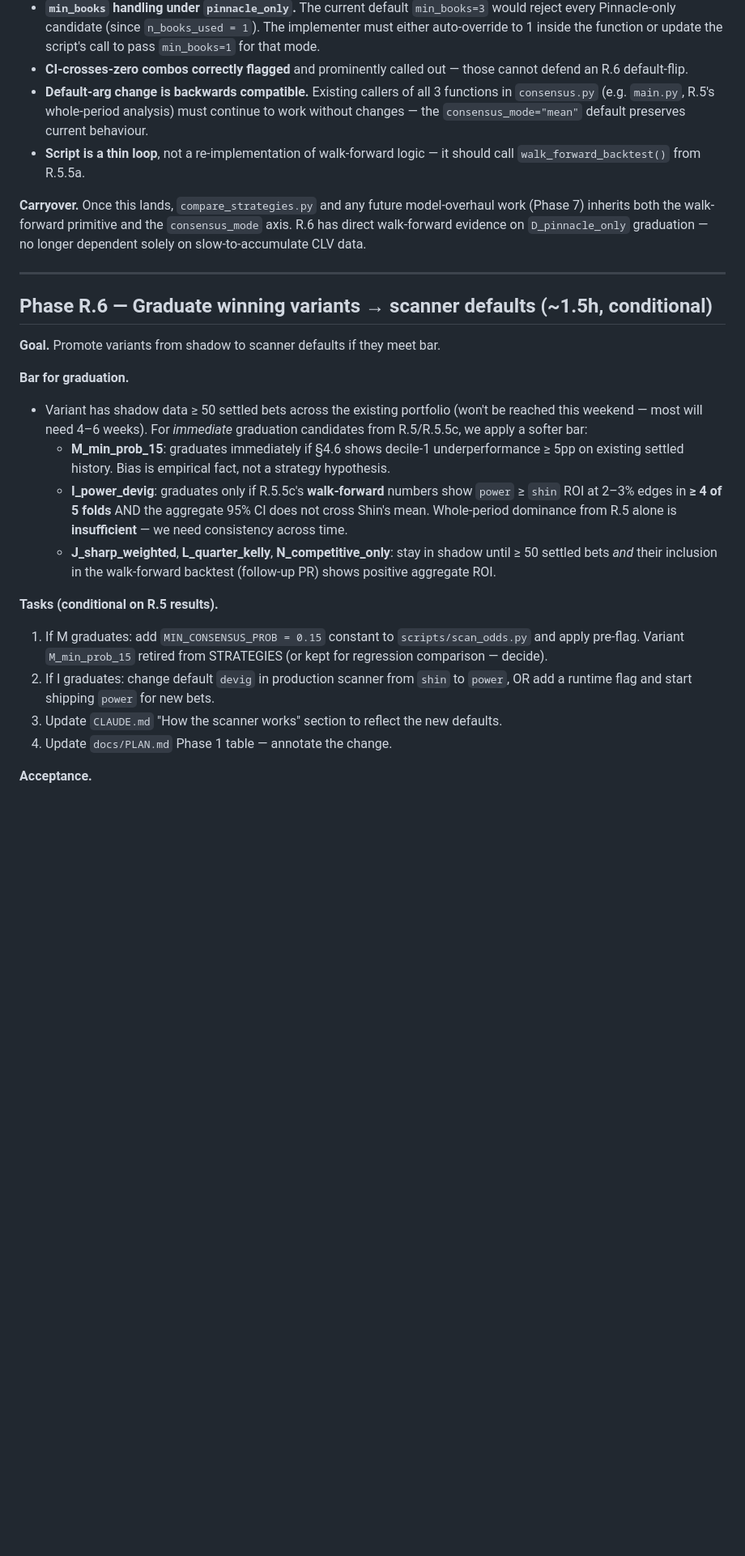
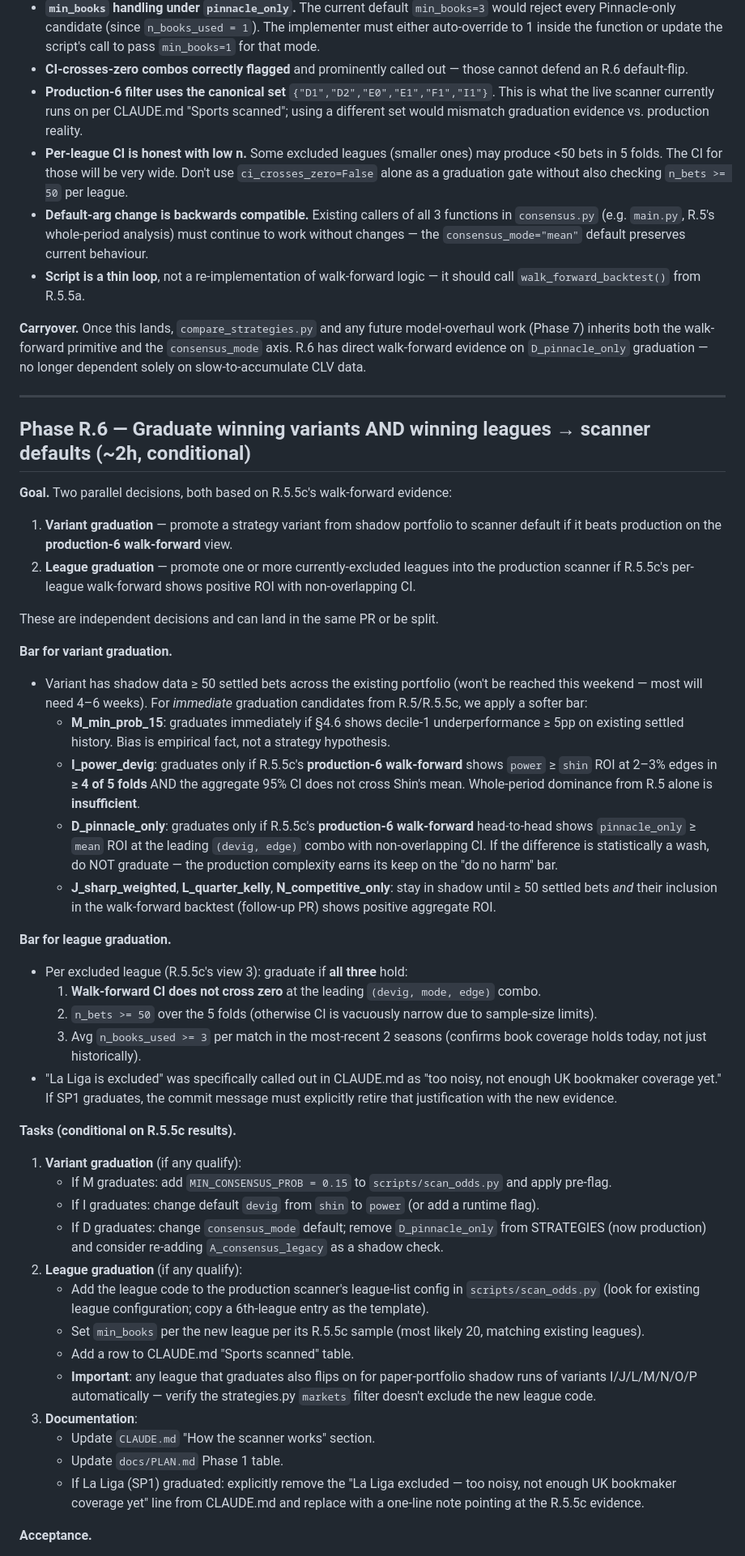
Before and after one commit to Robert-Freire/bets, a Markdown page: docs/PLAN_RESEARCH_2026-04.md, the part around one of its changes. Shown at 81% size. GitHub-like rendering; blank space fills up the shorter version.

```diff
--- a/docs/PLAN_RESEARCH_2026-04.md
+++ b/docs/PLAN_RESEARCH_2026-04.md
@@ -976,6 +990,8 @@ pytest -q  # no regressions
 - **Pinnacle excluded from bet candidates in `pinnacle_only` mode.** Re-read the iteration in `find_consensus_bets` — confirm `if consensus_mode == "pinnacle_only" and book == "PS": continue`. Without this, the strategy could "find an edge" against itself.
 - **`min_books` handling under `pinnacle_only`.** The current default `min_books=3` would reject every Pinnacle-only candidate (since `n_books_used = 1`). The implementer must either auto-override to 1 inside the function or update the script's call to pass `min_books=1` for that mode.
 - **CI-crosses-zero combos correctly flagged** and prominently called out — those cannot defend an R.6 default-flip.
+- **Production-6 filter uses the canonical set** `{"D1","D2","E0","E1","F1","I1"}`. This is what the live scanner currently runs on per CLAUDE.md "Sports scanned"; using a different set would mismatch graduation evidence vs. production reality.
+- **Per-league CI is honest with low n.** Some excluded leagues (smaller ones) may produce <50 bets in 5 folds. The CI for those will be very wide. Don't use `ci_crosses_zero=False` alone as a graduation gate without also checking `n_bets >= 50` per league.
 - **Default-arg change is backwards compatible.** Existing callers of all 3 functions in `consensus.py` (e.g. `main.py`, R.5's whole-period analysis) must continue to work without changes — the `consensus_mode="mean"` default preserves current behaviour.
 - **Script is a thin loop**, not a re-implementation of walk-forward logic — it should call `walk_forward_backtest()` from R.5.5a.
 
@@ -983,20 +999,41 @@ pytest -q  # no regressions
 
 ---
 
-## Phase R.6 — Graduate winning variants → scanner defaults (~1.5h, conditional)
+## Phase R.6 — Graduate winning variants AND winning leagues → scanner defaults (~2h, conditional)
 
-**Goal.** Promote variants from shadow to scanner defaults if they meet bar.
+**Goal.** Two parallel decisions, both based on R.5.5c's walk-forward evidence:
+1. **Variant graduation** — promote a strategy variant from shadow portfolio to scanner default if it beats production on the **production-6 walk-forward** view.
+2. **League graduation** — promote one or more currently-excluded leagues into the production scanner if R.5.5c's per-league walk-forward shows positive ROI with non-overlapping CI.
 
-**Bar for graduation.**
+These are independent decisions and can land in the same PR or be split.
+
+**Bar for variant graduation.**
 - Variant has shadow data ≥ 50 settled bets across the existing portfolio (won't be reached this weekend — most will need 4–6 weeks). For *immediate* graduation candidates from R.5/R.5.5c, we apply a softer bar:
   - **M_min_prob_15**: graduates immediately if §4.6 shows decile-1 underperformance ≥ 5pp on existing settled history. Bias is empirical fact, not a strategy hypothesis.
-  - **I_power_devig**: graduates only if R.5.5c's **walk-forward** numbers show `power` ≥ `shin` ROI at 2–3% edges in **≥ 4 of 5 folds** AND the aggregate 95% CI does not cross Shin's mean. Whole-period dominance from R.5 alone is **insufficient** — we need consistency across time.
+  - **I_power_devig**: graduates only if R.5.5c's **production-6 walk-forward** shows `power` ≥ `shin` ROI at 2–3% edges in **≥ 4 of 5 folds** AND the aggregate 95% CI does not cross Shin's mean. Whole-period dominance from R.5 alone is **insufficient**.
+  - **D_pinnacle_only**: graduates only if R.5.5c's **production-6 walk-forward** head-to-head shows `pinnacle_only` ≥ `mean` ROI at the leading `(devig, edge)` combo with non-overlapping CI. If the difference is statistically a wash, do NOT graduate — the production complexity earns its keep on the "do no harm" bar.
   - **J_sharp_weighted**, **L_quarter_kelly**, **N_competitive_only**: stay in shadow until ≥ 50 settled bets *and* their inclusion in the walk-forward backtest (follow-up PR) shows positive aggregate ROI.
 
-**Tasks (conditional on R.5 results).**
-1. If M graduates: add `MIN_CONSENSUS_PROB = 0.15` constant to `scripts/scan_odds.py` and apply pre-flag. Variant `M_min_prob_15` retired from STRATEGIES (or kept for regression comparison — decide).
-2. If I graduates: change default `devig` in production scanner from `shin` to `power`, OR add a runtime flag and start shipping `power` for new bets.
-3. Update `CLAUDE.md` "How the scanner works" section to reflect the new defaults.
-4. Update `docs/PLAN.md` Phase 1 table — annotate the change.
+**Bar for league graduation.**
+- Per excluded league (R.5.5c's view 3): graduate if **all three** hold:
+  1. **Walk-forward CI does not cross zero** at the leading `(devig, mode, edge)` combo.
+  2. `n_bets >= 50` over the 5 folds (otherwise CI is vacuously narrow due to sample-size limits).
+  3. Avg `n_books_used >= 3` per match in the most-recent 2 seasons (confirms book coverage holds today, not just historically).
+- "La Liga is excluded" was specifically called out in CLAUDE.md as "too noisy, not enough UK bookmaker coverage yet." If SP1 graduates, the commit message must explicitly retire that justification with the new evidence.
+
+**Tasks (conditional on R.5.5c results).**
+1. **Variant graduation** (if any qualify):
+   - If M graduates: add `MIN_CONSENSUS_PROB = 0.15` to `scripts/scan_odds.py` and apply pre-flag.
+   - If I graduates: change default `devig` from `shin` to `power` (or add a runtime flag).
+   - If D graduates: change `consensus_mode` default; remove `D_pinnacle_only` from STRATEGIES (now production) and consider re-adding `A_consensus_legacy` as a shadow check.
+2. **League graduation** (if any qualify):
+   - Add the league code to the production scanner's league-list config in `scripts/scan_odds.py` (look for existing league configuration; copy a 6th-league entry as the template).
+   - Set `min_books` per the new league per its R.5.5c sample (most likely 20, matching existing leagues).
+   - Add a row to CLAUDE.md "Sports scanned" table.
+   - **Important**: any league that graduates also flips on for paper-portfolio shadow runs of variants I/J/L/M/N/O/P automatically — verify the strategies.py `markets` filter doesn't exclude the new league code.
+3. **Documentation**:
+   - Update `CLAUDE.md` "How the scanner works" section.
+   - Update `docs/PLAN.md` Phase 1 table.
+   - If La Liga (SP1) graduated: explicitly remove the "La Liga excluded — too noisy, not enough UK bookmaker coverage yet" line from CLAUDE.md and replace with a one-line note pointing at the R.5.5c evidence.
 
 **Acceptance.**
```
Also changed, not shown: other parts of docs/PLAN_RESEARCH_2026-04.md (+34 -18 lines).
